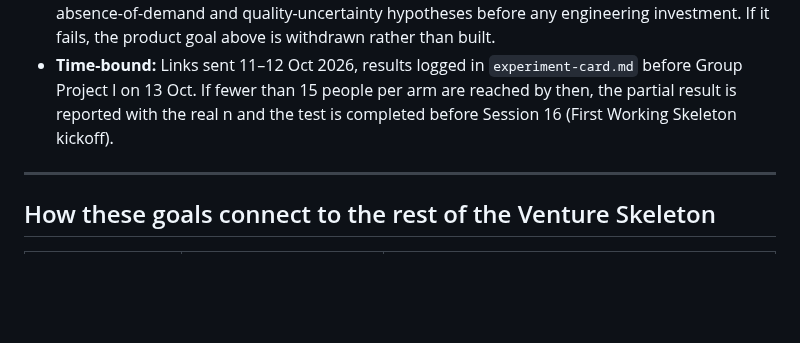
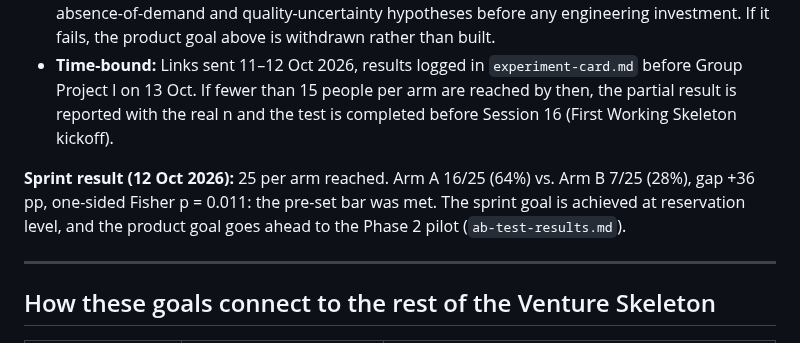
Before and after one commit to marianaserranoc/Rapid_prototyping, a Markdown page: evidence-log/goals.md, the part around the change. Drawn GitHub-style; blank space fills up the shorter version.

Commit message:
Update goals.md with sprint results and conclusions
Added sprint results to the goals section, indicating the achievement of the sprint goal and the decision to proceed with the Phase 2 pilot.

```diff
--- a/evidence-log/goals.md
+++ b/evidence-log/goals.md
@@ -14,6 +14,8 @@
 - **Relevant:** Separates the regret-aversion hypothesis from the competing timing/awareness, absence-of-demand and quality-uncertainty hypotheses before any engineering investment. If it fails, the product goal above is withdrawn rather than built.
 - **Time-bound:** Links sent 11–12 Oct 2026, results logged in `experiment-card.md` before Group Project I on 13 Oct. If fewer than 15 people per arm are reached by then, the partial result is reported with the real n and the test is completed before Session 16 (First Working Skeleton kickoff).
 
+**Sprint result (12 Oct 2026):** 25 per arm reached. Arm A 16/25 (64%) vs. Arm B 7/25 (28%), gap +36 pp, one-sided Fisher p = 0.011: the pre-set bar was met. The sprint goal is achieved at reservation level, and the product goal goes ahead to the Phase 2 pilot (`ab-test-results.md`).
+
 ---
 
 ## How these goals connect to the rest of the Venture Skeleton
```
